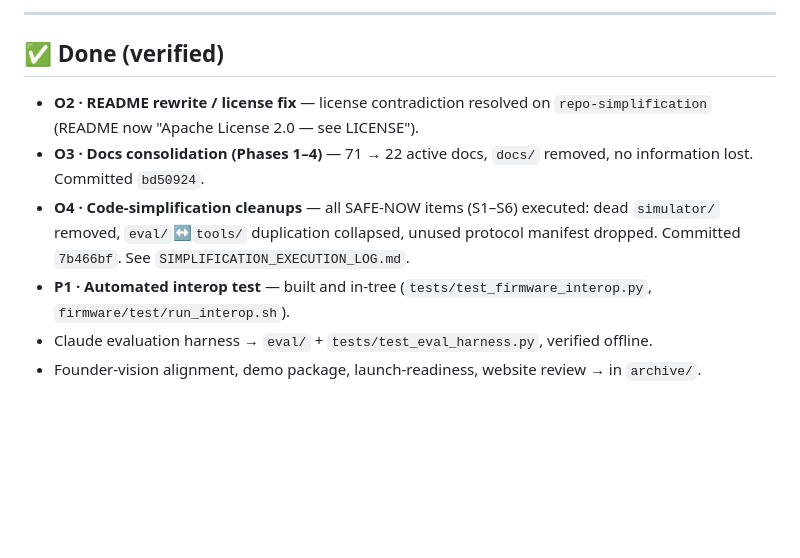
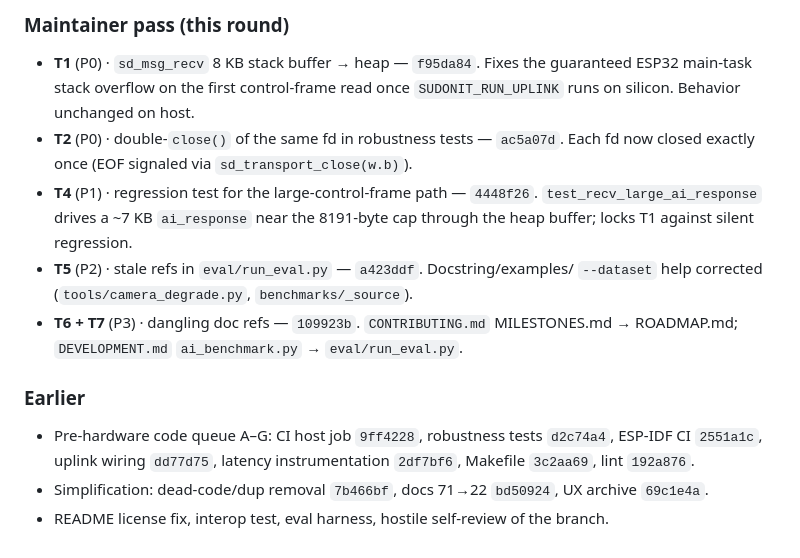
Before and after one commit to 0nigiris/sudonit-glasses, a Markdown page: OPEN_TASKS.md, the part around one of its changes. Drawn GitHub-style; blank space fills up the shorter version.

```diff
--- a/OPEN_TASKS.md
+++ b/OPEN_TASKS.md
@@ -54,15 +56,21 @@ Tracked so they're not forgotten, but correctly deferred (see `HARDWARE.md` +
 
----
+### Maintainer pass (this round)
+- **T1** (P0) · `sd_msg_recv` 8 KB stack buffer → heap — `f95da84`. Fixes the
+  guaranteed ESP32 main-task stack overflow on the first control-frame read once
+  `SUDONIT_RUN_UPLINK` runs on silicon. Behavior unchanged on host.
+- **T2** (P0) · double-`close()` of the same fd in robustness tests — `ac5a07d`.
+  Each fd now closed exactly once (EOF signaled via `sd_transport_close(w.b)`).
+- **T4** (P1) · regression test for the large-control-frame path — `4448f26`.
+  `test_recv_large_ai_response` drives a ~7 KB `ai_response` near the 8191-byte cap
+  through the heap buffer; locks T1 against silent regression.
+- **T5** (P2) · stale refs in `eval/run_eval.py` — `a423ddf`. Docstring/examples/
+  `--dataset` help corrected (`tools/camera_degrade.py`, `benchmarks/_source`).
+- **T6 + T7** (P3) · dangling doc refs — `109923b`. `CONTRIBUTING.md` MILESTONES.md →
+  ROADMAP.md; `DEVELOPMENT.md` `ai_benchmark.py` → `eval/run_eval.py`.
 
-## ✅ Done (verified)
-- **O2 · README rewrite / license fix** — license contradiction resolved on
-  `repo-simplification` (README now "Apache License 2.0 — see LICENSE").
-- **O3 · Docs consolidation (Phases 1–4)** — 71 → 22 active docs, `docs/` removed, no
-  information lost. Committed `bd50924`.
-- **O4 · Code-simplification cleanups** — all SAFE-NOW items (S1–S6) executed: dead
-  `simulator/` removed, `eval/`↔`tools/` duplication collapsed, unused protocol manifest
-  dropped. Committed `7b466bf`. See `SIMPLIFICATION_EXECUTION_LOG.md`.
-- **P1 · Automated interop test** — built and in-tree (`tests/test_firmware_interop.py`,
-  `firmware/test/run_interop.sh`).
-- Claude evaluation harness → `eval/` + `tests/test_eval_harness.py`, verified offline.
-- Founder-vision alignment, demo package, launch-readiness, website review → in `archive/`.
+### Earlier
+- Pre-hardware code queue A–G: CI host job `9ff4228`, robustness tests `d2c74a4`,
+  ESP-IDF CI `2551a1c`, uplink wiring `dd77d75`, latency instrumentation `2df7bf6`,
+  Makefile `3c2aa69`, lint `192a876`.
+- Simplification: dead-code/dup removal `7b466bf`, docs 71→22 `bd50924`, UX archive `69c1e4a`.
+- README license fix, interop test, eval harness, hostile self-review of the branch.
```
Also changed, not shown: other parts of OPEN_TASKS.md (+41 -39 lines).
